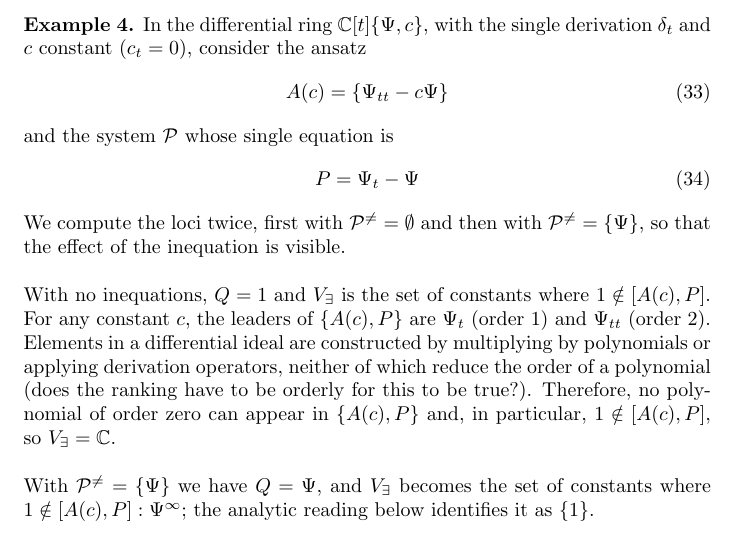
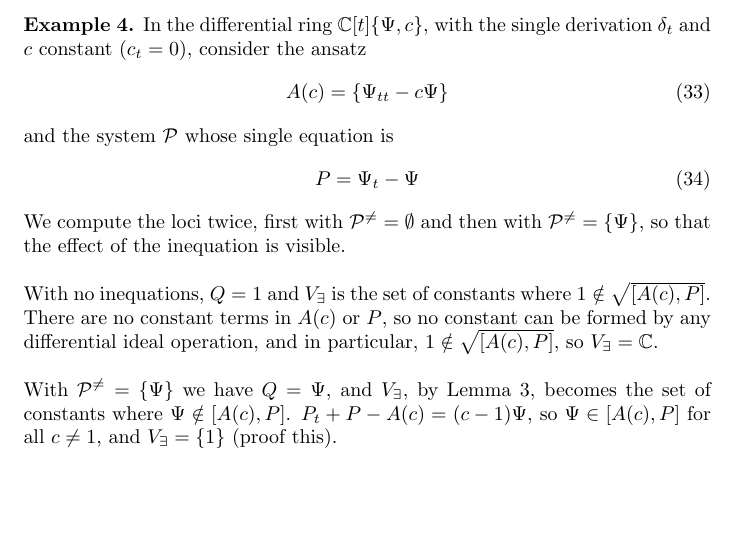
Before and after one commit to BrentBaccala/NewMethod, a LaTeX paper (NewMethod.tex): part of page 22 of 60, cut so that both start at the same text, the shorter picture padded with empty space. Compiled offline with pdfLaTeX.

Commit message:
NewMethod: trying to improve the constant loci example

```diff
--- a/NewMethod.tex
+++ b/NewMethod.tex
@@ -1460,16 +1460,14 @@ with $\mathcal{P}^{\ne} = \{\Psi\}$, so that the effect of the inequation is
 visible.
 
 With no inequations, $Q = 1$ and $V_\exists$ is the set of constants where
-$1 \notin [A(c), P]$.
-For any constant $c$, the leaders of $\{A(c), P\}$ are $\Psi_t$ (order 1) and $\Psi_{tt}$ (order 2).
-Elements in a differential ideal are constructed by multiplying by polynomials or applying derivation
-operators, neither of which reduce the order of a polynomial (does the ranking have to be orderly
-for this to be true?).  Therefore, no polynomial of order zero can appear in $\{A(c), P\}$ and,
-in particular, $1 \notin [A(c), P]$, so $V_\exists = \mathbb{C}$.
-
-With $\mathcal{P}^{\ne} = \{\Psi\}$ we have $Q = \Psi$, and $V_\exists$ becomes
-the set of constants where $1 \notin [A(c), P] : \Psi^\infty$; the analytic
-reading below identifies it as $\{1\}$.
+$1 \notin \sqrt{[A(c), P]}$.
+There are no constant terms in $A(c)$ or $P$, so no constant can be formed by
+any differential ideal operation, and
+in particular, $1 \notin \sqrt{[A(c), P]}$, so $V_\exists = \mathbb{C}$.
+
+With $\mathcal{P}^{\ne} = \{\Psi\}$ we have $Q = \Psi$, and $V_\exists$, by Lemma~\ref{lem:saturation-by-one},
+becomes the set of constants where $\Psi \notin [A(c), P]$.  $P_t + P - A(c) = (c-1)\Psi$,
+so $\Psi \in [A(c), P]$ for all $c \ne 1$, and $V_\exists = \{1\}$ (proof this).
 
 To compute $V_\forall$, we need to identify the constants where
 $P \in \sqrt{[A(c)]} : Q^\infty$, which by Lemma~\ref{lem:saturation-by-one} is
```
